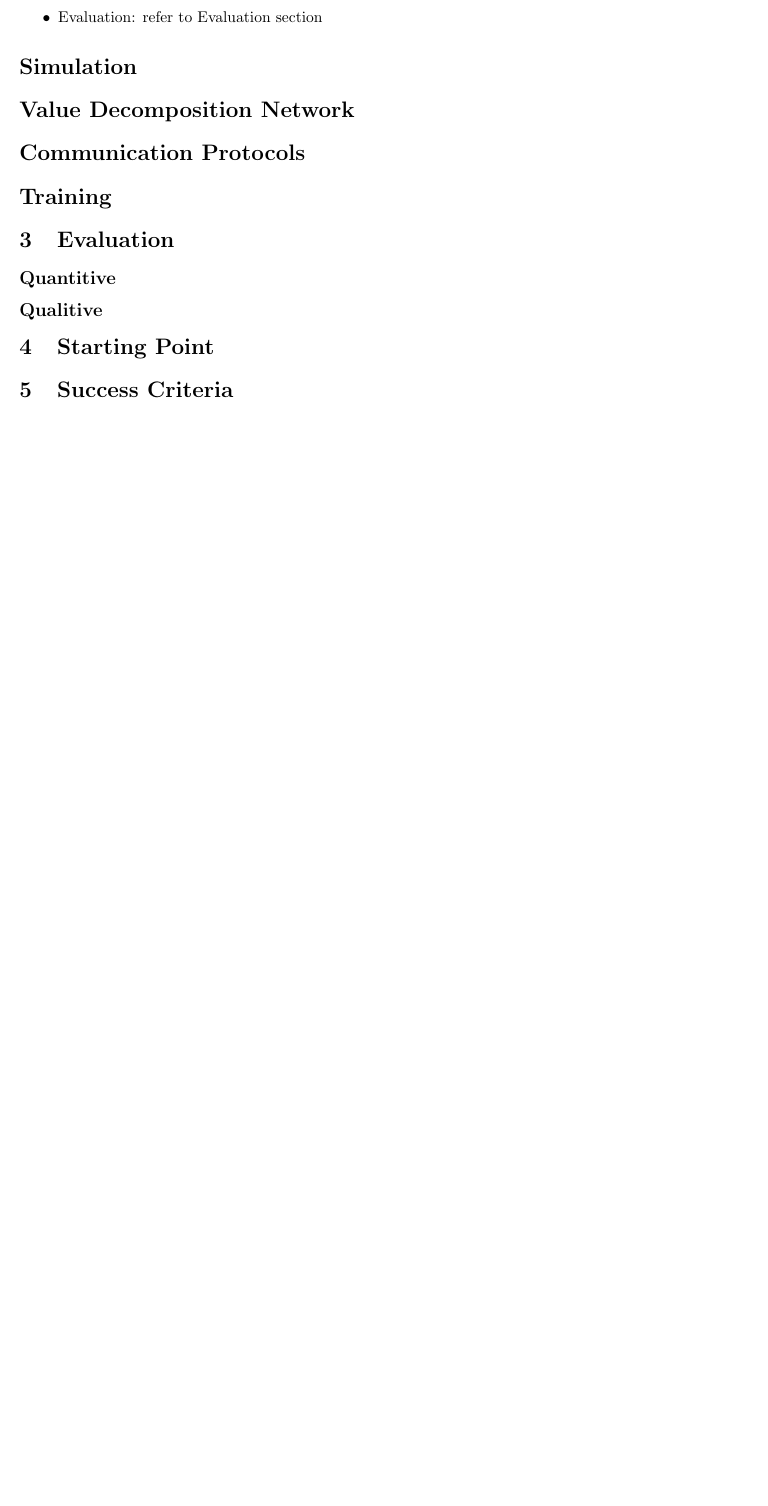
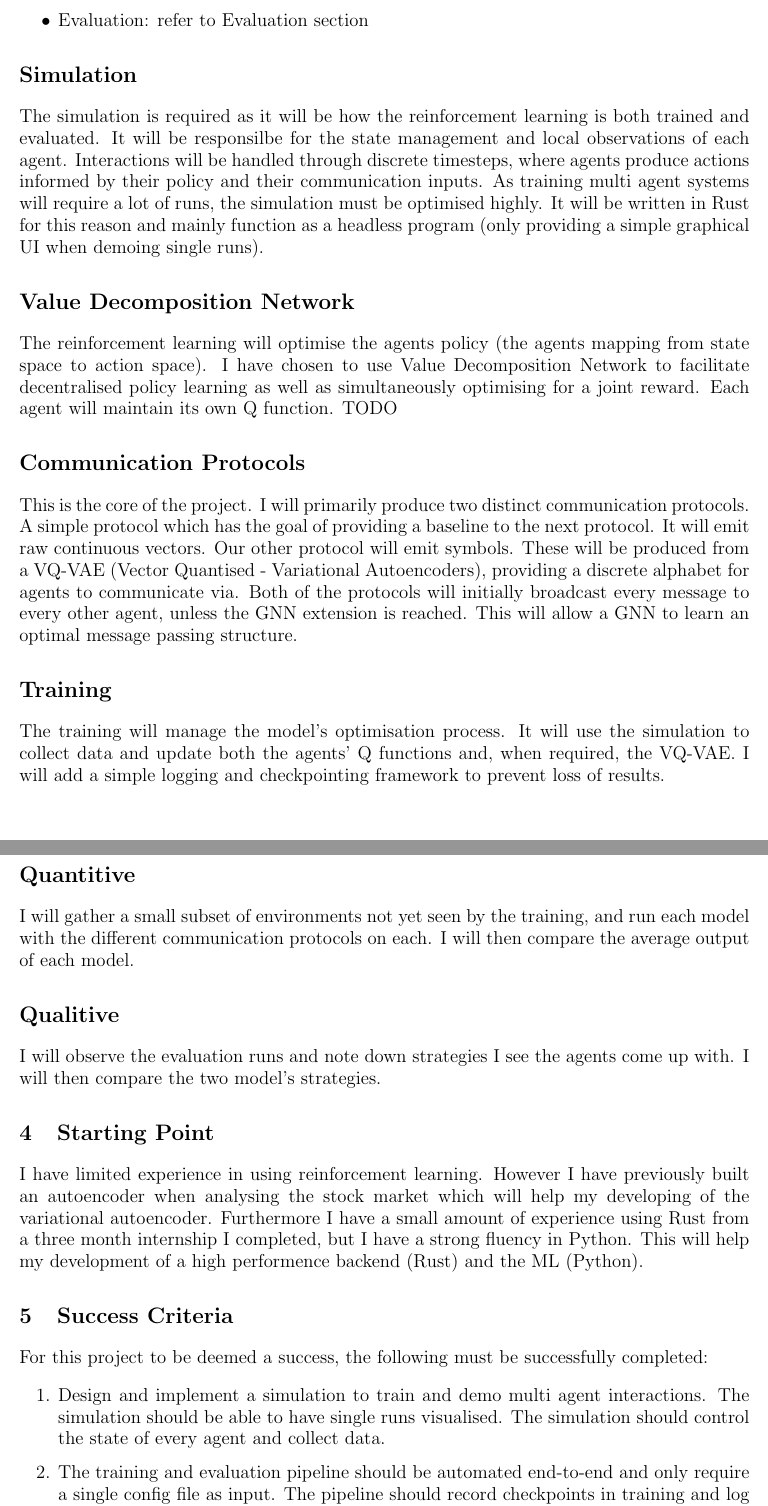
Before and after one commit to OGreenwood672/dissertation, a LaTeX document (Write Up/Proposal/project-proposal.tex): part of page 2 of 3 before the commit and two parts of pages 2 and 3 of 4 after it, the two joined at a grey line, cut so that both start at the same text, the shorter picture padded with empty space. Compiled offline with pdfLaTeX.

Commit message:
Proposal improvement

```diff
--- a/Write Up/Proposal/project-proposal.tex
+++ b/Write Up/Proposal/project-proposal.tex
@@ -49,29 +48,35 @@ There are five main components to this project:
 \end{itemize}
 
 \section*{Simulation}
-
+The simulation is required as it will be how the reinforcement learning is both trained and evaluated. It will be responsilbe for the state management and local observations of each agent. Interactions will be handled through discrete timesteps, where agents produce actions informed by their policy and their communication inputs.  As training multi agent systems will require a lot of runs, the simulation must be optimised highly. It will be written in Rust for this reason and mainly function as a headless program (only providing a simple graphical UI when demoing single runs).
 
 \section*{Value Decomposition Network}
+The reinforcement learning will optimise the agents policy (the agents mapping from state space to action space). I have chosen to use Value Decomposition Network to facilitate decentralised policy learning as well as simultaneously optimising for a joint reward. Each agent will maintain its own Q function. TODO
 
 \section*{Communication Protocols}
+This is the core of the project. I will primarily produce two distinct communication protocols. A simple protocol which has the goal of providing a baseline to the next protocol. It will emit raw continuous vectors. Our other protocol will emit symbols. These will be produced from a VQ-VAE (Vector Quantised - Variational Autoencoders), providing a discrete alphabet for agents to communicate via. Both of the protocols will initially broadcast every message to every other agent, unless the GNN extension is reached. This will allow a GNN to learn  an optimal message passing structure.
 
 \section*{Training}
-
+The training will manage the model's optimisation process. It will use the simulation to collect data and update both the agents' Q functions and, when required, the VQ-VAE. I will add a simple logging and checkpointing framework to prevent loss of results.
 
 \section{Evaluation}
 
-\subsection*{Quantitive}
+\section*{Quantitive}
+I will gather a small subset of environments not yet seen by the training, and run each model with the different communication protocols on each. I will then compare the average output of each model.
 
-
-\subsection*{Qualitive}
-
+\section*{Qualitive}
+I will observe the evaluation runs and note down strategies I see the agents come up with. I will then compare the two model's strategies.
 
 
 \section{Starting Point}
-
-
-
+I have limited experience in using reinforcement learning. However I have previously built an autoencoder when analysing the stock market which will help my developing of the variational autoencoder. Furthermore I have a small amount of experience using Rust from a three month internship I completed, but I have a strong fluency in Python. This will help my development of a high performence backend (Rust) and the ML (Python).
 
 
 \section{Success Criteria}
 
+For this project to be deemed a success, the following must be successfully completed:
+
+\begin{enumerate}
+\item Design and implement a simulation to train and demo multi agent interactions. The simulation should be able to have single runs visualised. The simulation should control the state of every agent and collect data.
+\item The training and evaluation pipeline should be automated end-to-end and only require a single config file as input. The pipeline should record checkpoints in training and log relevant output.
+\item The training and evaluation pipeline should be able to interchangeably use both communication protocols as described earlier.
```
Also changed, not shown: Write Up/Proposal/project-proposal.pdf, Write Up/Proposal/project-proposal.tex (34 more changed lines), 1 other file.
